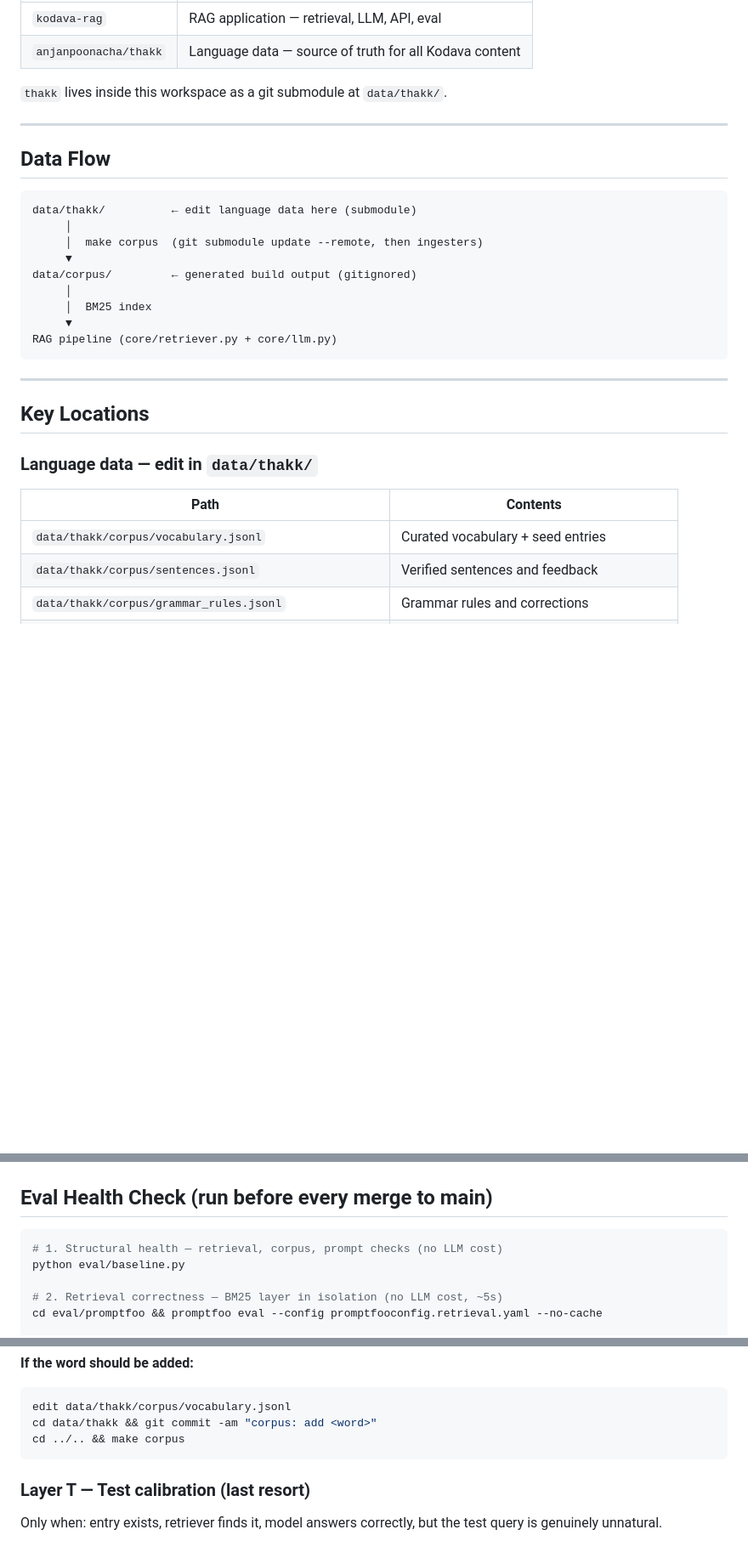
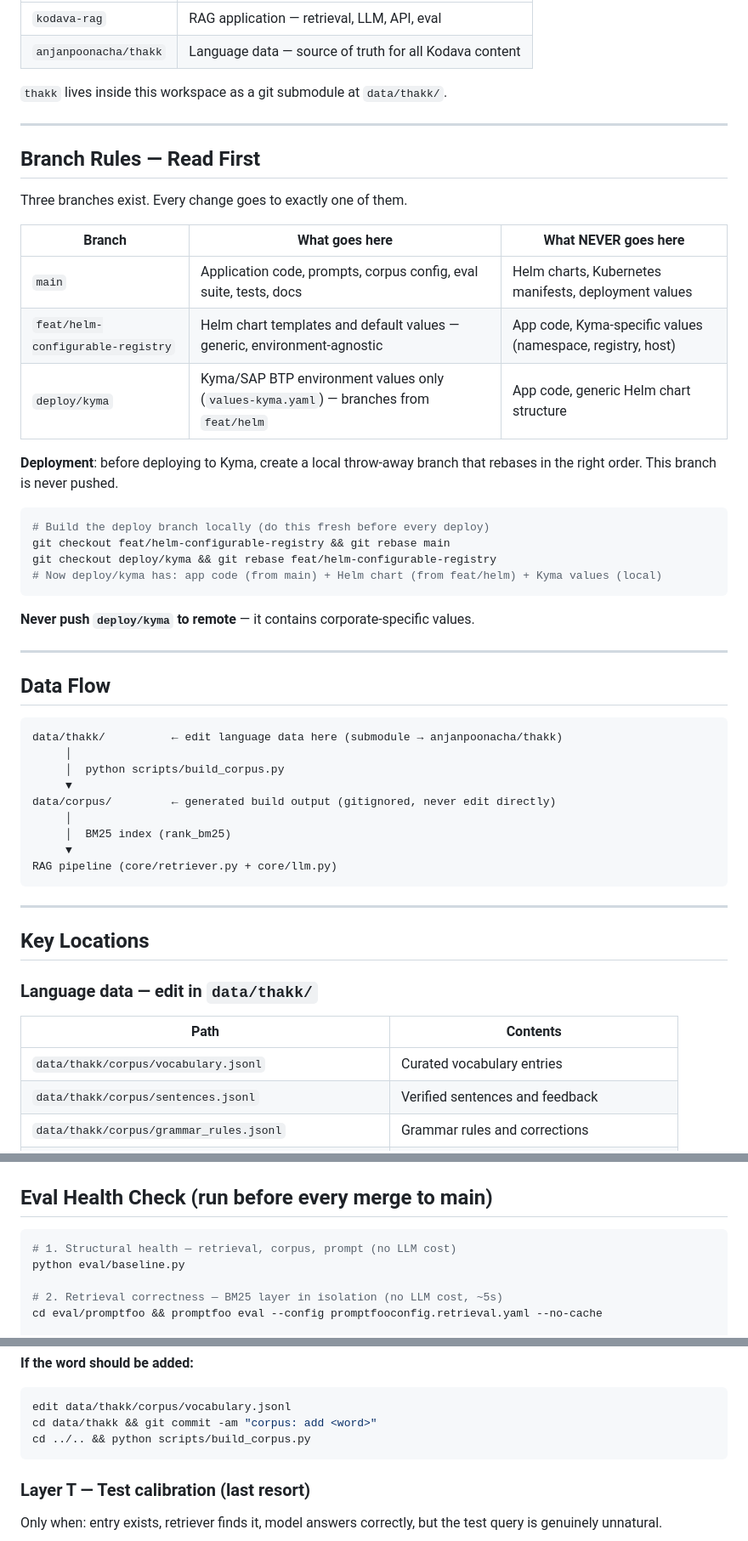
Before and after one commit to anjanpoonacha/kodava-rag, a Markdown page: AGENTS.md, 3 parts joined by grey strips. Shown at 85% size. Drawn GitHub-style; blank space fills up the shorter version.

````diff
--- a/AGENTS.md
+++ b/AGENTS.md
@@ -11,16 +11,39 @@
 
 ---
 
+## Branch Rules — Read First
+
+Three branches exist. Every change goes to exactly one of them.
+
+| Branch | What goes here | What NEVER goes here |
+|---|---|---|
+| `main` | Application code, prompts, corpus config, eval suite, tests, docs | Helm charts, Kubernetes manifests, deployment values |
+| `feat/helm-configurable-registry` | Helm chart templates and default values — generic, environment-agnostic | App code, Kyma-specific values (namespace, registry, host) |
+| `deploy/kyma` | Kyma/SAP BTP environment values only (`values-kyma.yaml`) — branches from `feat/helm` | App code, generic Helm chart structure |
+
+**Deployment**: before deploying to Kyma, create a local throw-away branch that rebases in the right order. This branch is never pushed.
+
+```bash
+# Build the deploy branch locally (do this fresh before every deploy)
+git checkout feat/helm-configurable-registry && git rebase main
+git checkout deploy/kyma && git rebase feat/helm-configurable-registry
+# Now deploy/kyma has: app code (from main) + Helm chart (from feat/helm) + Kyma values (local)
+```
+
+**Never push `deploy/kyma` to remote** — it contains corporate-specific values.
+
+---
+
 ## Data Flow
 
 ```
-data/thakk/          ← edit language data here (submodule)
+data/thakk/          ← edit language data here (submodule → anjanpoonacha/thakk)
      │
-     │  make corpus  (git submodule update --remote, then ingesters)
+     │  python scripts/build_corpus.py
      ▼
-data/corpus/         ← generated build output (gitignored)
+data/corpus/         ← generated build output (gitignored, never edit directly)
      │
-     │  BM25 index
+     │  BM25 index (rank_bm25)
      ▼
 RAG pipeline (core/retriever.py + core/llm.py)
 ```
@@ -33,7 +56,7 @@ RAG pipeline (core/retriever.py + core/llm.py)
 
 | Path | Contents |
 |---|---|
-| `data/thakk/corpus/vocabulary.jsonl` | Curated vocabulary + seed entries |
+| `data/thakk/corpus/vocabulary.jsonl` | Curated vocabulary entries |
 | `data/thakk/corpus/sentences.jsonl` | Verified sentences and feedback |
 | `data/thakk/corpus/grammar_rules.jsonl` | Grammar rules and corrections |
 | `data/thakk/corpus/phonemes.jsonl` | Phoneme mappings |
@@ -137,7 +222,7 @@ cd ../.. && git add data/thakk && git commit -m "pin thakk to <sha>"
 ## Eval Health Check (run before every merge to main)
 
 ```bash
-# 1. Structural health — retrieval, corpus, prompt checks (no LLM cost)
+# 1. Structural health — retrieval, corpus, prompt (no LLM cost)
 python eval/baseline.py
 
 # 2. Retrieval correctness — BM25 layer in isolation (no LLM cost, ~5s)
@@ -231,7 +314,7 @@ assert:
 ```bash
 edit data/thakk/corpus/vocabulary.jsonl
 cd data/thakk && git commit -am "corpus: add <word>"
-cd ../.. && make corpus
+cd ../.. && python scripts/build_corpus.py
 ```
 
 ### Layer T — Test calibration (last resort)
````
Also changed, not shown: other parts of AGENTS.md (+88 -28 lines).
